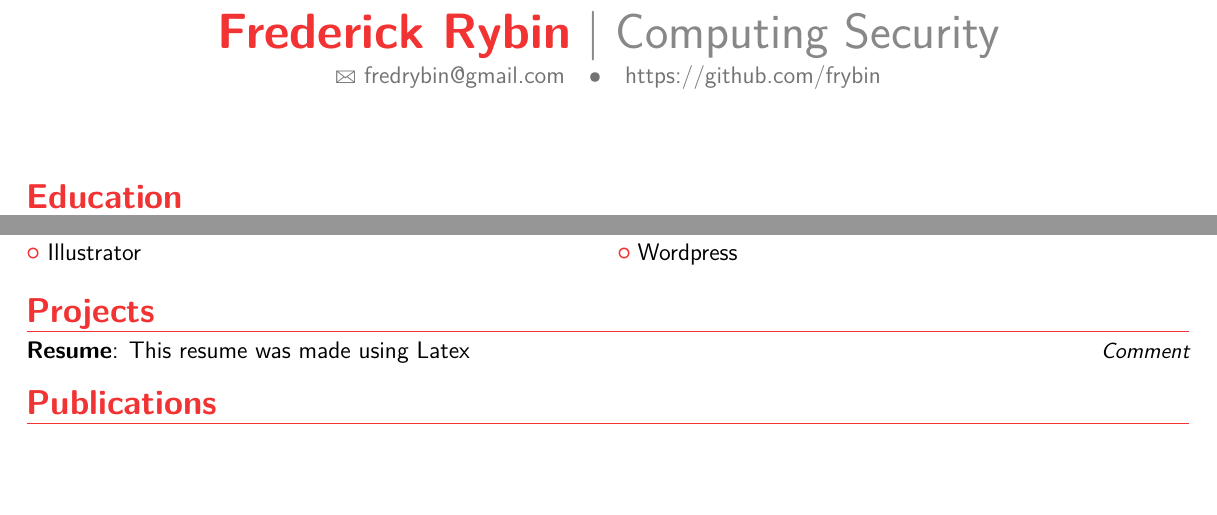
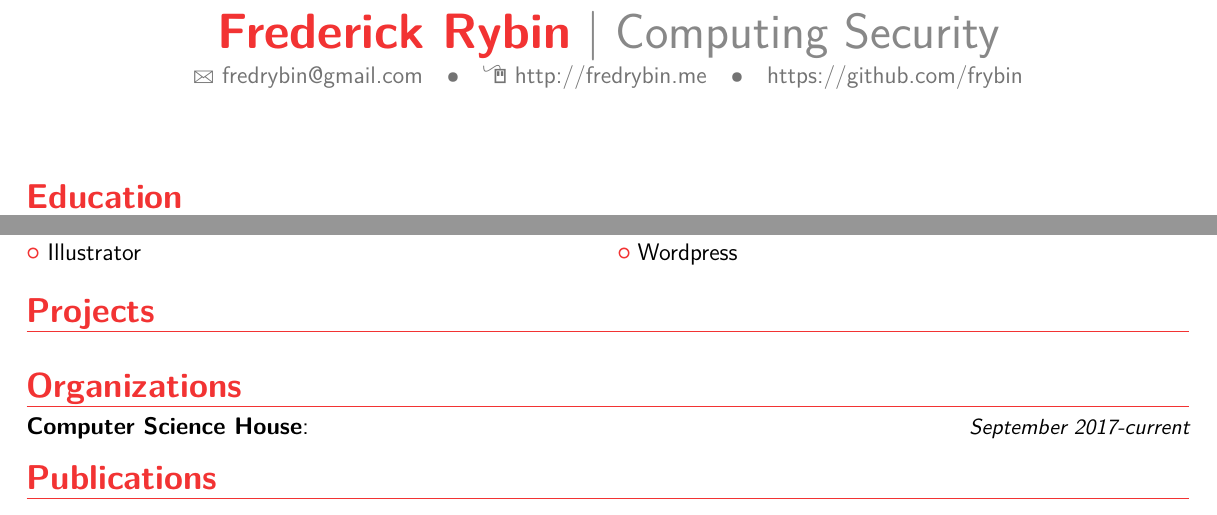
Before and after one commit to frybin/Resume, a LaTeX CV (main.tex): two parts of the page, joined at a grey line, cut so that both start at the same text, the shorter picture padded with empty space. Compiled offline with pdfLaTeX.

Commit message:
New CHanges

```diff
--- a/main.tex
+++ b/main.tex
@@ -31,7 +31,7 @@
 %\phone[fixed]{+2~(345)~678~901}                    % optional, remove / comment the line if not wanted
 %\phone[fax]{+3~(456)~789~012}                      % optional, remove / comment the line if not wanted
 \email{fredrybin@gmail.com}                               % optional, remove / comment the line if not wanted
-%\homepage{www.johndoe.com}                         % optional, remove / comment the line if not wanted
+\homepage{http://fredrybin.me}                         % optional, remove / comment the line if not wanted
 \extrainfo{https://github.com/frybin}                 % optional, remove / comment the line if not wanted
 \photo[64pt][0.4pt]{picture}                       % optional, remove / comment the line if not wanted; '64pt' is the height the picture must be resized to, 0.4pt is the thickness of the frame around it (put it to 0pt for no frame) and 'picture' is the name of the picture file
 %\quote{Some quote}                                 % optional, remove / comment the line if not wanted
@@ -96,7 +96,10 @@
 \cvlistdoubleitem{Illustrator}{Wordpress}
 
 \section{Projects}
-\cvitemwithcomment{Resume}{This resume was made using Latex}{Comment}
+\cvitemwithcomment{}{}{}
+
+\section{Organizations}
+\cvitemwithcomment{Computer Science House}{}{September 2017-current}
 
 
 
```
Also changed, not shown: main.tex (2 more changed lines).
